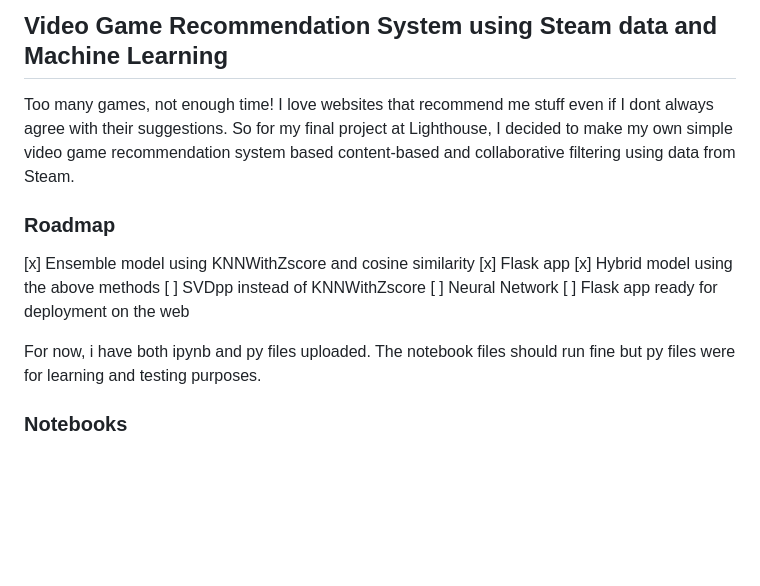
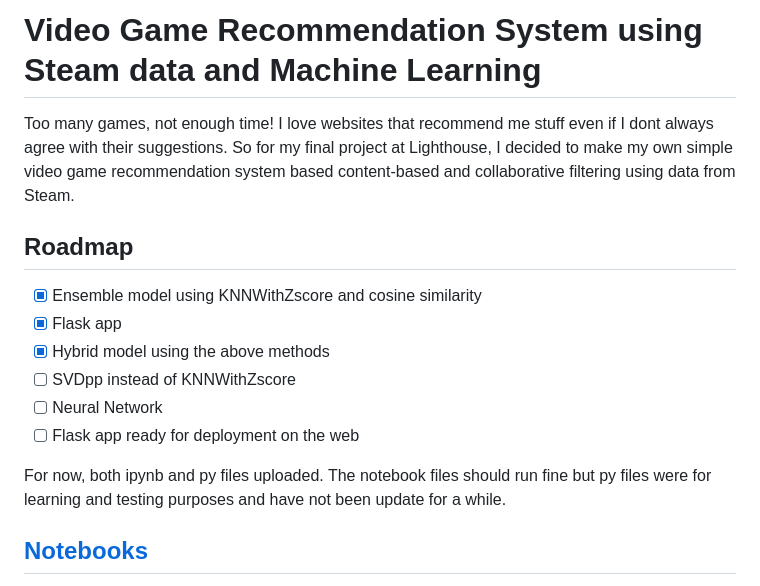
Before and after one commit to iliketurtles83/video-game-recommender-v1, a Markdown page: README.md, the part around the change printed below. Rendered like a GitHub page; blank space fills up the shorter version.

Commit message:
readme formatting

```diff
--- a/README.md
+++ b/README.md
@@ -1,17 +1,17 @@
-## Video Game Recommendation System using Steam data and Machine Learning
+# Video Game Recommendation System using Steam data and Machine Learning
 
 Too many games, not enough time! I love websites that recommend me stuff even if I dont always agree with their suggestions.
 So for my final project at Lighthouse, I decided to make my own simple video game recommendation system based content-based and collaborative filtering using data from Steam.
 
-### Roadmap
-[x] Ensemble model using KNNWithZscore and cosine similarity
-[x] Flask app
-[x] Hybrid model using the above methods
-[ ] SVDpp instead of KNNWithZscore
-[ ] Neural Network
-[ ] Flask app ready for deployment on the web
+## Roadmap
+- [x] Ensemble model using KNNWithZscore and cosine similarity
+- [x] Flask app
+- [x] Hybrid model using the above methods
+- [ ] SVDpp instead of KNNWithZscore
+- [ ] Neural Network
+- [ ] Flask app ready for deployment on the web
 
-For now, i have both ipynb and py files uploaded. The notebook files should run fine but py files were for learning and testing purposes.
+For now, both ipynb and py files uploaded. The notebook files should run fine but py files were for learning and testing purposes and have not been update for a while.
 
-### Notebooks
+## [Notebooks](notebooks)
 
```
Also changed, not shown: other parts of README.md (+8 -8 lines).
